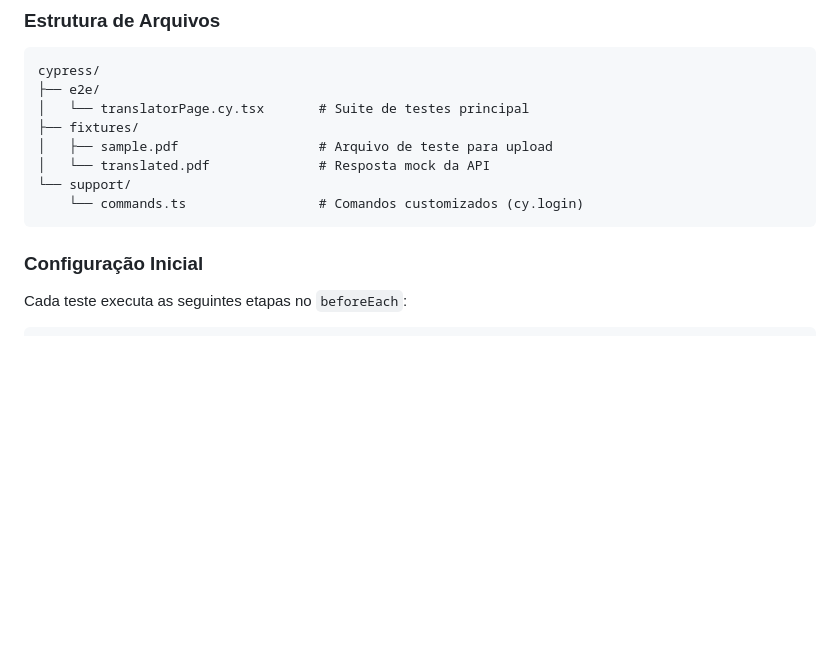
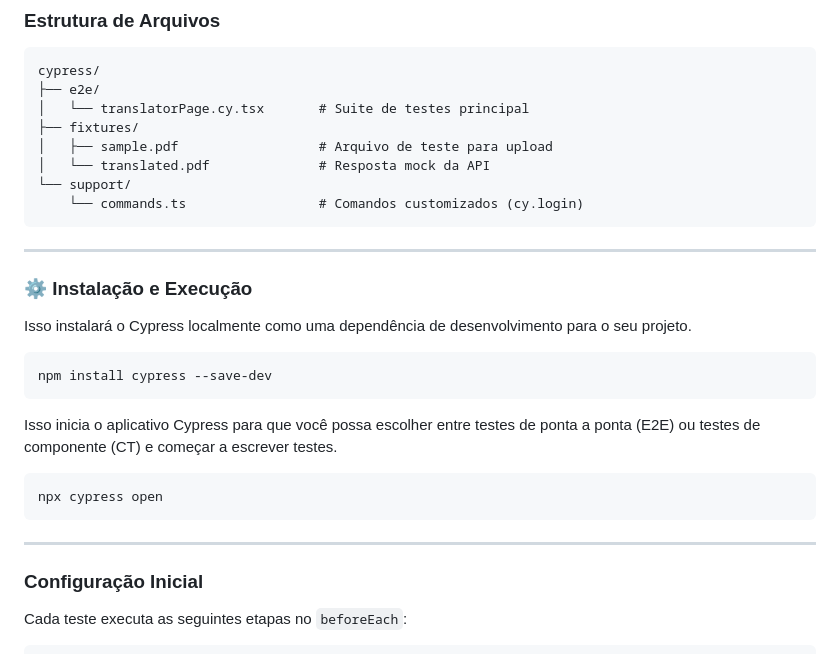
Before and after one commit to ProjetoIntegrador4-Semestre/TradutorDocumentos, a Markdown page: translator-web/RelatorioTestes.md, the part around the change. GitHub-like rendering; blank space fills up the shorter version.

Commit message:
📚 docs: update cypress documentation

````diff
--- a/translator-web/RelatorioTestes.md
+++ b/translator-web/RelatorioTestes.md
@@ -35,7 +35,21 @@ cypress/
 └── support/
     └── commands.ts                 # Comandos customizados (cy.login)
 ```
+---
 
+### ⚙️ Instalação e Execução
+
+Isso instalará o Cypress localmente como uma dependência de desenvolvimento para o seu projeto.
+```
+npm install cypress --save-dev
+```
+
+Isso inicia o aplicativo Cypress para que você possa escolher entre testes de ponta a ponta (E2E) ou testes de componente (CT) e começar a escrever testes.
+```
+npx cypress open
+```
+
+---
 ### Configuração Inicial
 
 Cada teste executa as seguintes etapas no `beforeEach`:
````
